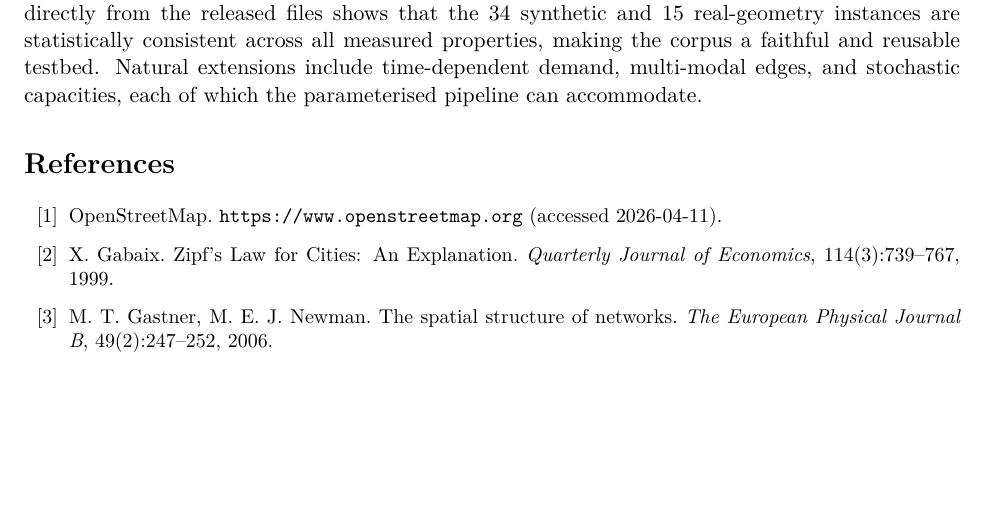
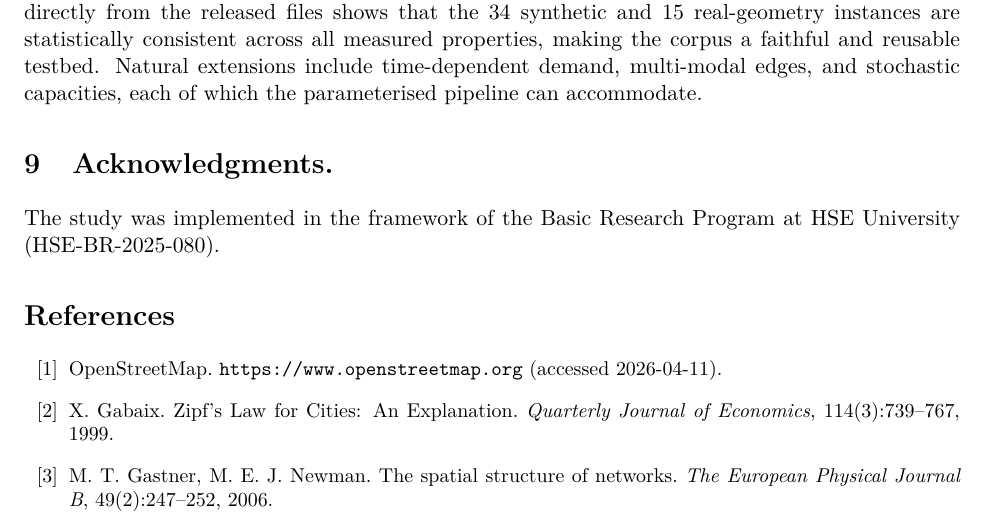
Before and after one commit to aponom84/Optimal-Logistic-Net, a LaTeX paper (doc/logistic_benchmark.tex): part of page 7 of 8 before the commit and part of page 7 of 9 after it, cut so that both start at the same text, the shorter picture padded with empty space. Compiled offline with pdfLaTeX.

Commit message:
Acknowledgments

```diff
--- a/doc/logistic_benchmark.tex
+++ b/doc/logistic_benchmark.tex
@@ -467,6 +467,10 @@ reusable testbed. Natural extensions include time-dependent demand, multi-modal
 edges, and stochastic capacities, each of which the parameterised pipeline can
 accommodate.
 
+\section{Acknowledgments.}
+The study was implemented in the framework of the Basic Research Program at
+HSE University (HSE-BR-2025-080).
+
 \begin{thebibliography}{99}
 \small
 \bibitem{osm} OpenStreetMap. \url{https://www.openstreetmap.org} (accessed
```
